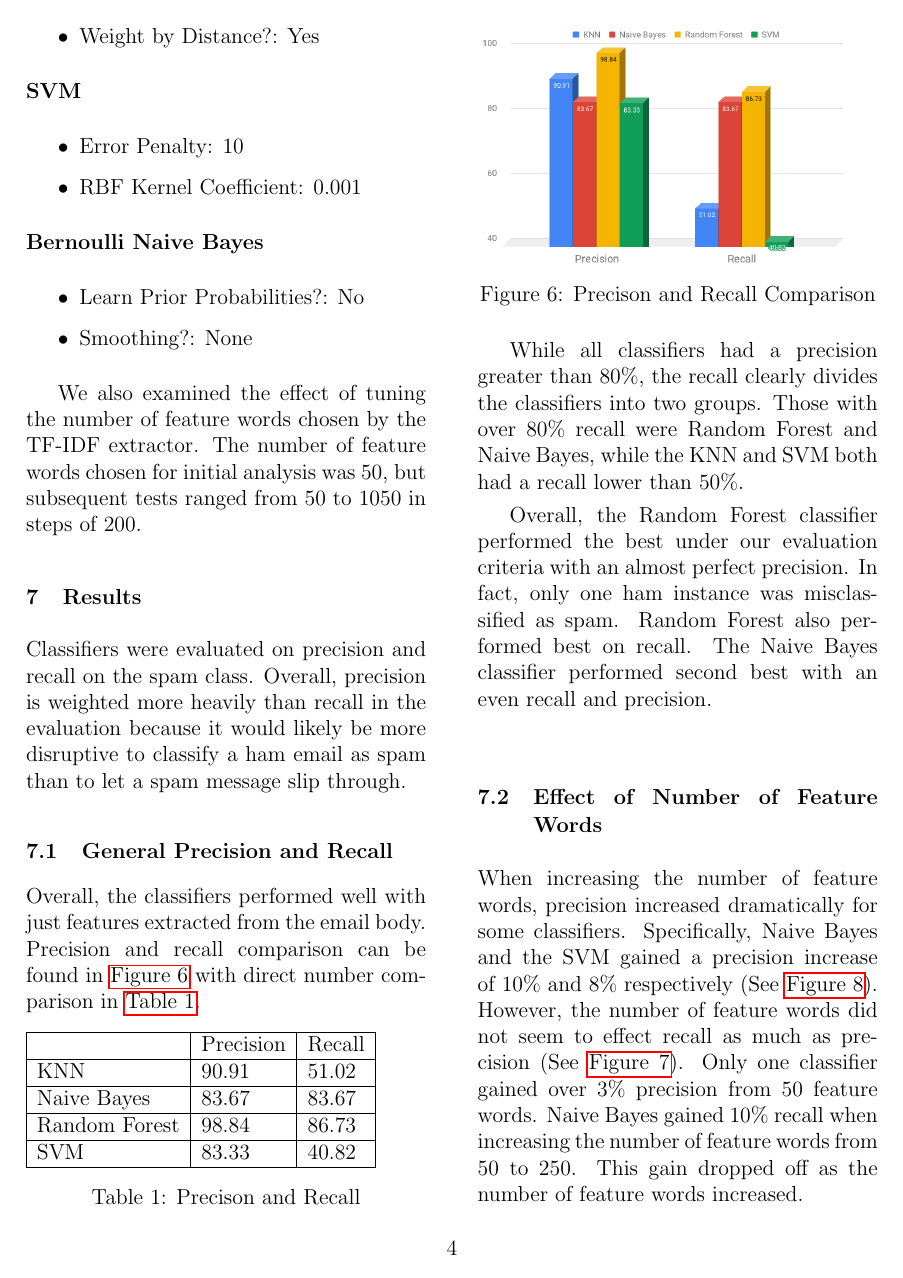
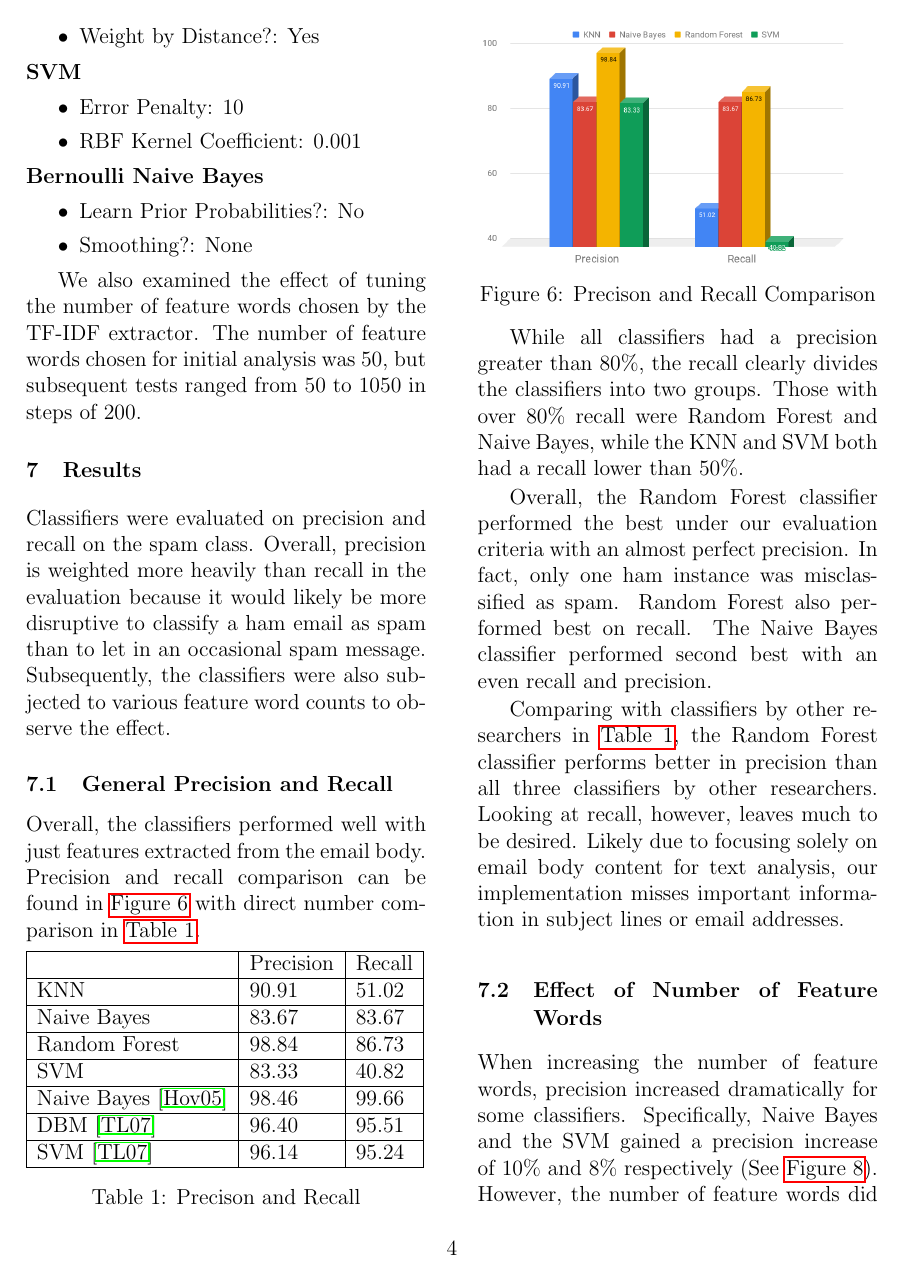
Before and after one commit to ggpd/LangTech_Spam, a LaTeX document (paper/paper.tex): page 4 of 6. Compiled offline with pdfLaTeX.

Commit message:
Add a couple paragraphs. Some small corrections.

```diff
--- a/paper/paper.tex
+++ b/paper/paper.tex
@@ -241,7 +241,8 @@
         \section{Results}
             Classifiers were evaluated on precision and recall on the spam class. Overall, precision is
             weighted more heavily than recall in the evaluation because it would likely be more disruptive
-            to classify a ham email as spam than to let a spam message slip through.
+            to classify a ham email as spam than to let in an occasional spam message. Subsequently, the
+            classifiers were also subjected to various feature word counts to observe the effect.
             \subsection{General Precision and Recall}
                 Overall, the classifiers performed well with just features extracted from the email body.
                 Precision and recall comparison can be found in \autoref{fig:precision_recall} with direct
@@ -249,12 +250,15 @@
 
                 \begin{Figure}
                     \begin{tabular}{|l|l|l|}
-                    \hline
-                                  & Precision & Recall \\ \hline
-                    KNN           & 90.91     & 51.02  \\ \hline
-                    Naive Bayes   & 83.67     & 83.67  \\ \hline
-                    Random Forest & 98.84     & 86.73  \\ \hline
-                    SVM           & 83.33     & 40.82  \\ \hline
+                        \hline
+                        & Precision & Recall \\ \hline
+                        KNN                                 & 90.91     & 51.02  \\ \hline
+                        Naive Bayes                         & 83.67     & 83.67  \\ \hline
+                        Random Forest                       & 98.84     & 86.73  \\ \hline
+                        SVM                                 & 83.33     & 40.82  \\ \hline
+                        Naive Bayes \cite{hovold2005naive}  & 98.46     & 99.66  \\ \hline
+                        DBM \cite{tzortzis2007deep}         & 96.40     & 95.51  \\ \hline
+                        SVM \cite{tzortzis2007deep}         & 96.14     & 95.24  \\ \hline
                     \end{tabular}
                     \captionof{table}{Precison and Recall}
                     \label{tab:precision_recall}
@@ -276,6 +280,13 @@
                 Random Forest also performed best on recall. The Naive Bayes classifier performed second best
                 with an even recall and precision.
 
+                Comparing with classifiers by other researchers in \autoref{tab:precision_recall}, the
+                Random Forest classifier performs better in precision than all three classifiers by other researchers.
+                Looking at recall, however, leaves much to be desired. Likely due to focusing solely on email body
+                content for text analysis, our implementation misses important information in subject lines or
+                email addresses.
+
+
             \subsection{Effect of Number of Feature Words}
                 When increasing the number of feature words, precision increased dramatically for some classifiers.
                 Specifically, Naive Bayes and the SVM gained a precision increase of 10\% and 8\% respectively (See \autoref{fig:precision_word_effect}).
```
Also changed, not shown: paper/paper.tex (18 more changed lines).
